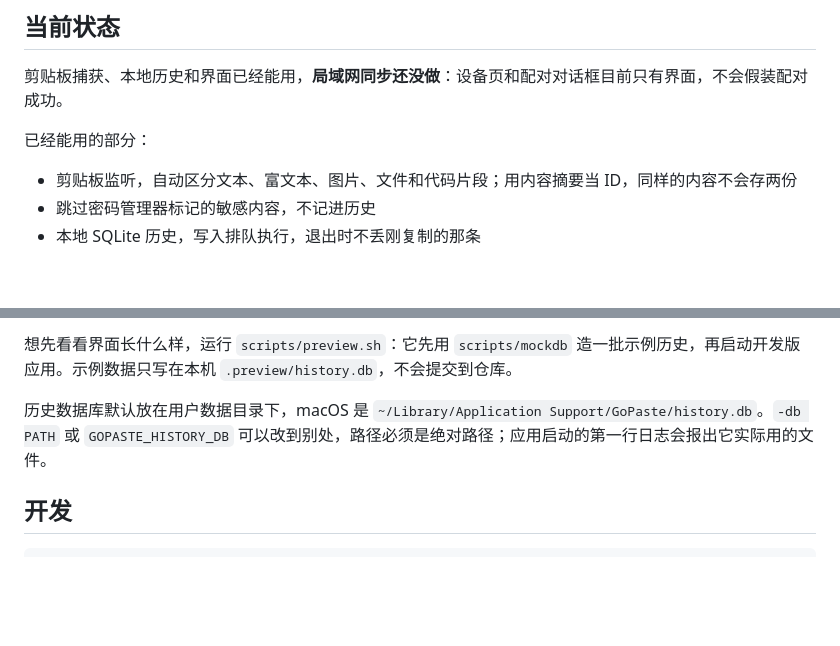
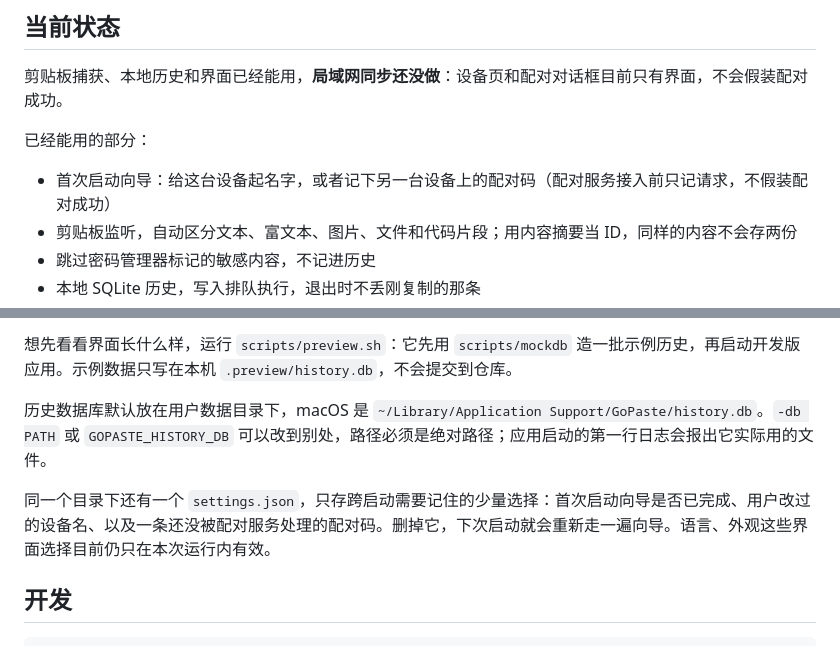
Before and after one commit to ByteColtX/GoPaste, a Markdown page: README.md, 2 parts joined by grey strips. Drawn GitHub-style; blank space fills up the shorter version.

Commit message:
docs: document the settings file and the first-run wizard

```diff
--- a/README.md
+++ b/README.md
@@ -20,6 +20,7 @@
 
 已经能用的部分：
 
+- 首次启动向导：给这台设备起名字，或者记下另一台设备上的配对码（配对服务接入前只记请求，不假装配对成功）
 - 剪贴板监听，自动区分文本、富文本、图片、文件和代码片段；用内容摘要当 ID，同样的内容不会存两份
 - 跳过密码管理器标记的敏感内容，不记进历史
 - 本地 SQLite 历史，写入排队执行，退出时不丢刚复制的那条
@@ -41,6 +42,8 @@ go tool mygo build    # 打包，macOS 产出 .app 和 .dmg
 想先看看界面长什么样，运行 `scripts/preview.sh`：它先用 `scripts/mockdb` 造一批示例历史，再启动开发版应用。示例数据只写在本机 `.preview/history.db`，不会提交到仓库。
 
 历史数据库默认放在用户数据目录下，macOS 是 `~/Library/Application Support/GoPaste/history.db`。`-db PATH` 或 `GOPASTE_HISTORY_DB` 可以改到别处，路径必须是绝对路径；应用启动的第一行日志会报出它实际用的文件。
+
+同一个目录下还有一个 `settings.json`，只存跨启动需要记住的少量选择：首次启动向导是否已完成、用户改过的设备名、以及一条还没被配对服务处理的配对码。删掉它，下次启动就会重新走一遍向导。语言、外观这些界面选择目前仍只在本次运行内有效。
 
 ## 开发
 
```
